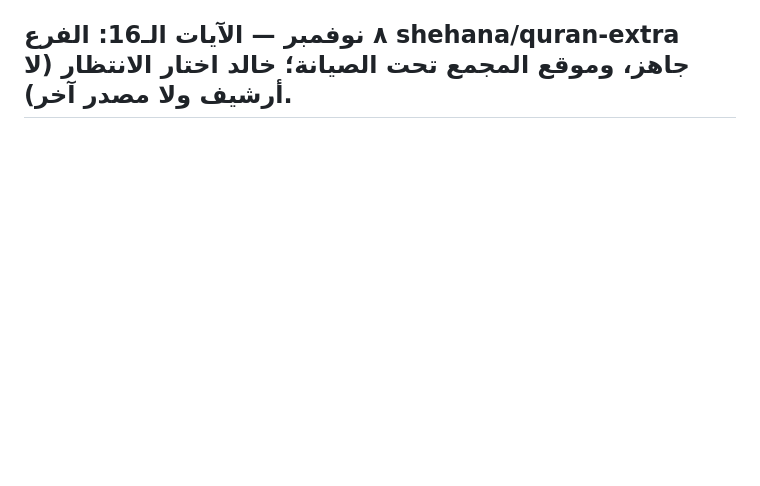
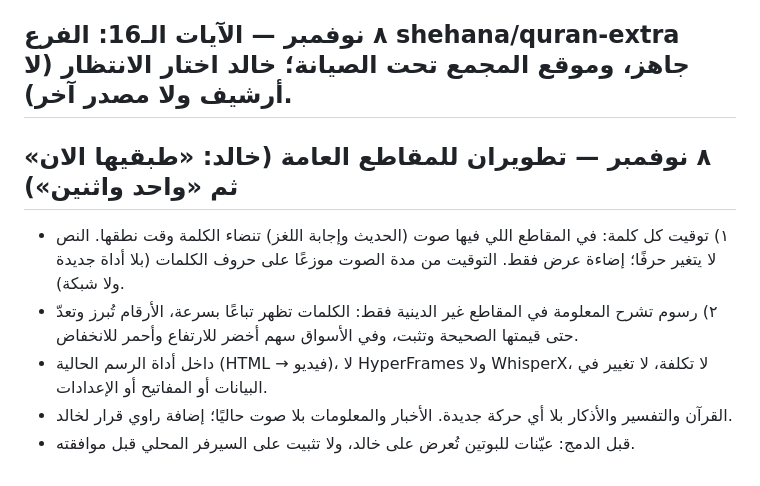
Before and after one commit to Khalidshar/snap-status-v3, a Markdown page: docs/DECISIONS.md, the part around the change. GitHub-like rendering; blank space fills up the shorter version.

Commit message:
Decisions: word timing and explanatory motion in general clips
Co-Authored-By: Claude Opus 5.5 <noreply@anthropic.com>

```diff
--- a/docs/DECISIONS.md
+++ b/docs/DECISIONS.md
@@ -601,3 +601,10 @@ Outbox معزول النشر بعد استيفاء بوابات الجاهزية
 - يشمل البوتين (سناب وواتساب) وكل الأوامر القرآنية: آية اليوم، الدعاء، الجمعة، الكهف، الصيام، ليلة طيبة.
 
 ## ٨ نوفمبر — الآيات الـ16: الفرع shehana/quran-extra جاهز، وموقع المجمع تحت الصيانة؛ خالد اختار الانتظار (لا أرشيف ولا مصدر آخر).
+
+## ٨ نوفمبر — تطويران للمقاطع العامة (خالد: «طبقيها الان» ثم «واحد واثنين»)
+- ١) توقيت كل كلمة: في المقاطع اللي فيها صوت (الحديث وإجابة اللغز) تنضاء الكلمة وقت نطقها. النص لا يتغير حرفًا؛ إضاءة عرض فقط. التوقيت من مدة الصوت موزعًا على حروف الكلمات (بلا أداة جديدة ولا شبكة).
+- ٢) رسوم تشرح المعلومة في المقاطع غير الدينية فقط: الكلمات تظهر تباعًا بسرعة، الأرقام تُبرز وتعدّ حتى قيمتها الصحيحة وتثبت، وفي الأسواق سهم أخضر للارتفاع وأحمر للانخفاض.
+- داخل أداة الرسم الحالية (HTML → فيديو)، لا HyperFrames ولا WhisperX، لا تكلفة، لا تغيير في البيانات أو المفاتيح أو الإعدادات.
+- القرآن والتفسير والأذكار بلا أي حركة جديدة. الأخبار والمعلومات بلا صوت حاليًا؛ إضافة راوي قرار لخالد.
+- قبل الدمج: عيّنات للبوتين تُعرض على خالد، ولا تثبيت على السيرفر المحلي قبل موافقته.
```
